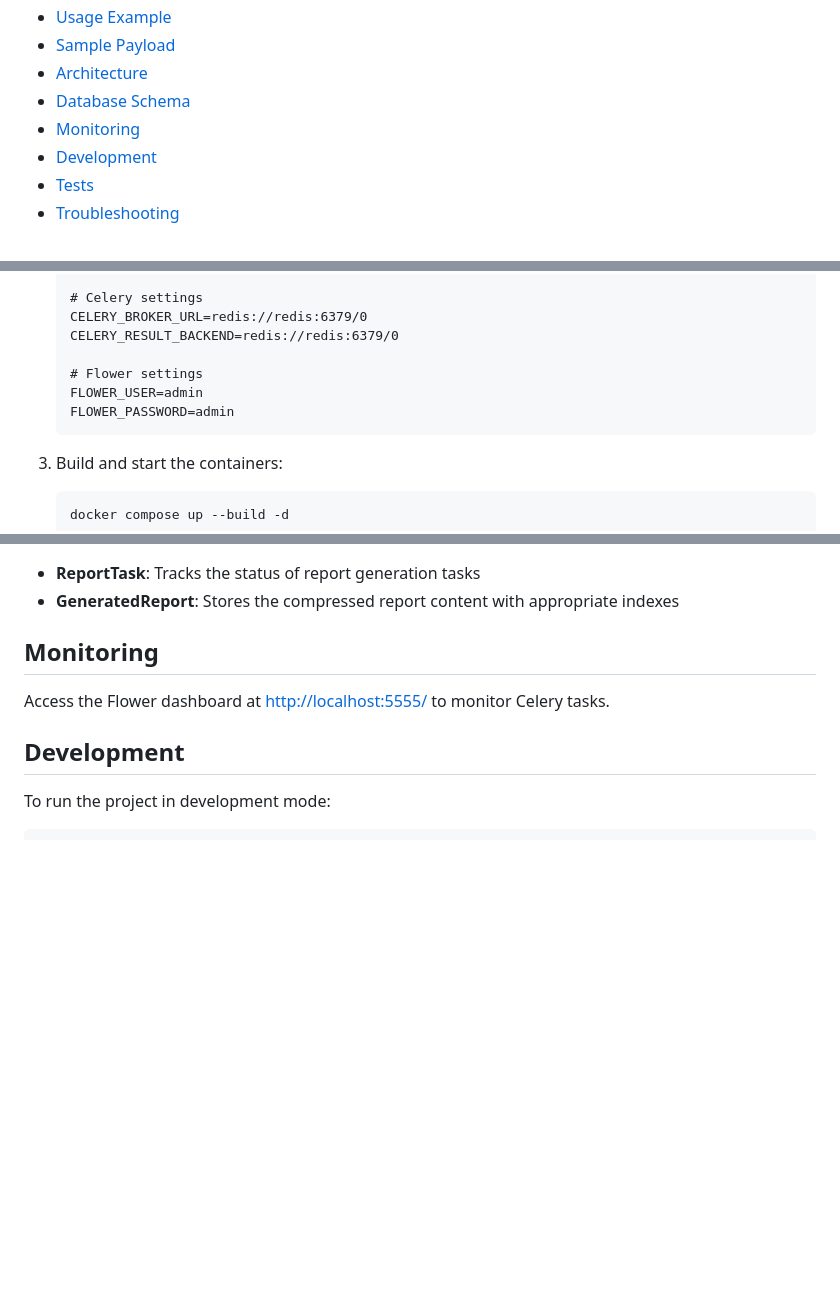
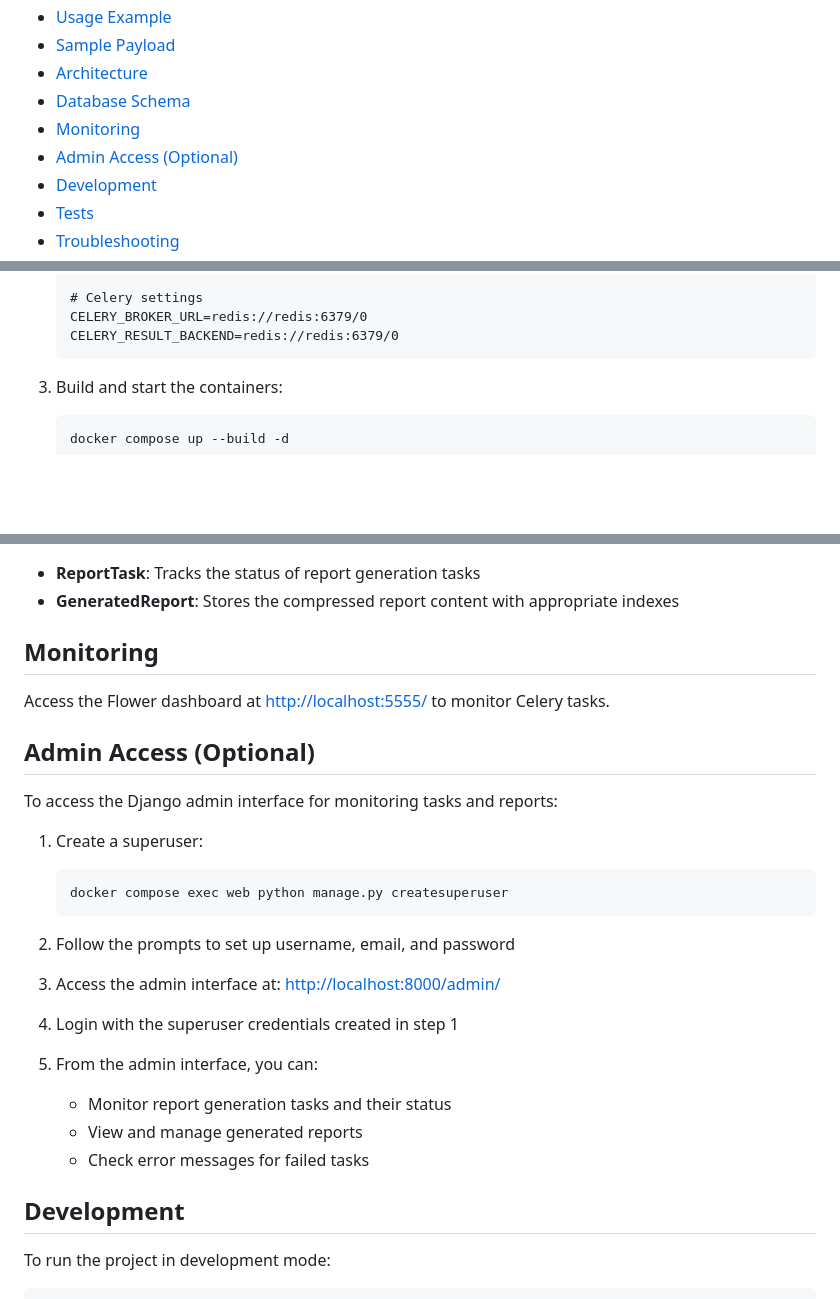
Before and after one commit to azharbihari/feedback_report_generator, a Markdown page: README.md, 3 parts joined by grey strips. GitHub-like rendering; blank space fills up the shorter version.

````diff
--- a/README.md
+++ b/README.md
@@ -15,6 +15,7 @@ A Django-based service that processes student event data to generate HTML and PD
 * [Architecture](#architecture)
 * [Database Schema](#database-schema)
 * [Monitoring](#monitoring)
+* [Admin Access (Optional)](#admin-access-optional)
 * [Development](#development)
 * [Tests](#tests)
 * [Troubleshooting](#troubleshooting)
@@ -201,10 +202,6 @@ curl -X POST http://localhost:8000/assignment/pdf \
    # Celery settings
    CELERY_BROKER_URL=redis://redis:6379/0
    CELERY_RESULT_BACKEND=redis://redis:6379/0
-
-   # Flower settings
-   FLOWER_USER=admin
-   FLOWER_PASSWORD=admin
    ```
 
 3. Build and start the containers:
@@ -278,6 +275,27 @@ The application uses a modular architecture with:
 
 Access the Flower dashboard at [http://localhost:5555/](http://localhost:5555/) to monitor Celery tasks.
 
+## Admin Access (Optional)
+
+To access the Django admin interface for monitoring tasks and reports:
+
+1. Create a superuser:
+
+   ```bash
+   docker compose exec web python manage.py createsuperuser
+   ```
+
+2. Follow the prompts to set up username, email, and password
+
+3. Access the admin interface at: [http://localhost:8000/admin/](http://localhost:8000/admin/)
+
+4. Login with the superuser credentials created in step 1
+
+5. From the admin interface, you can:
+   * Monitor report generation tasks and their status
+   * View and manage generated reports
+   * Check error messages for failed tasks
+
 ## Development
 
 To run the project in development mode:
````
